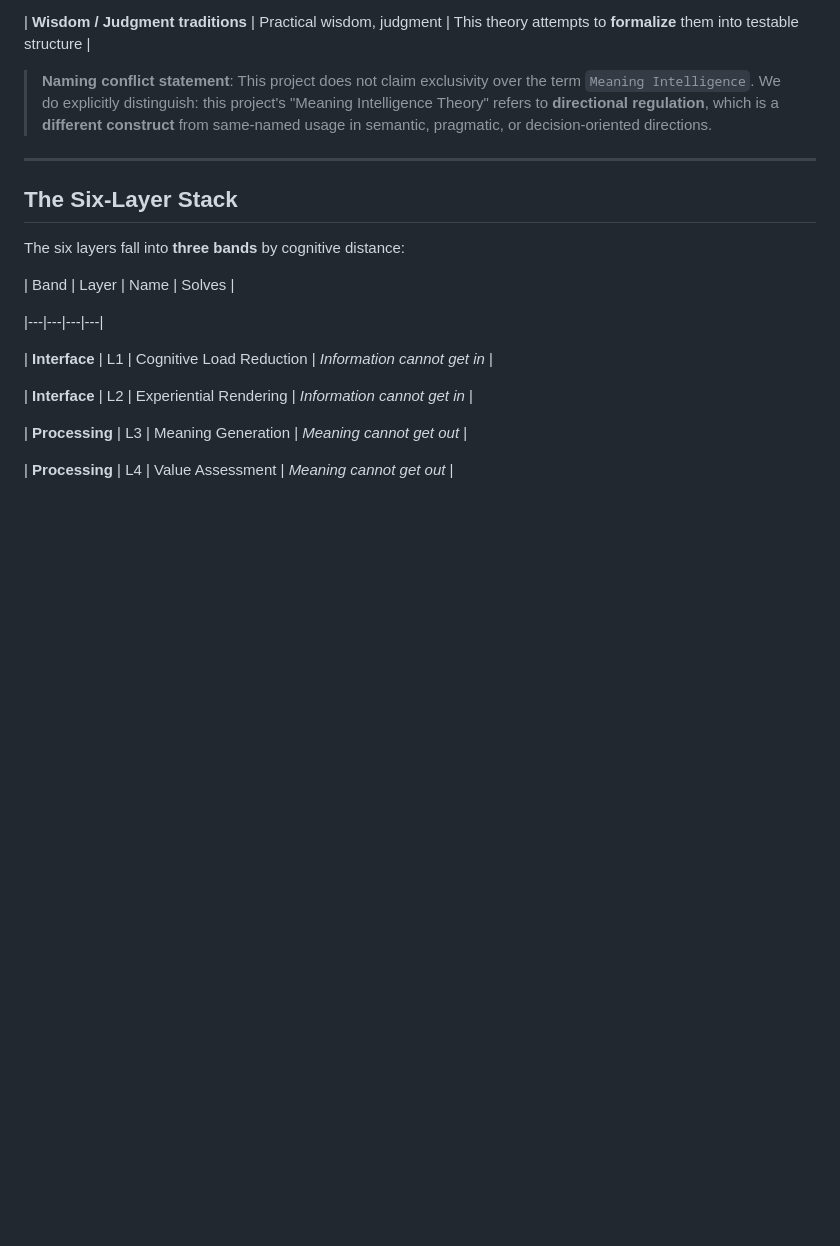
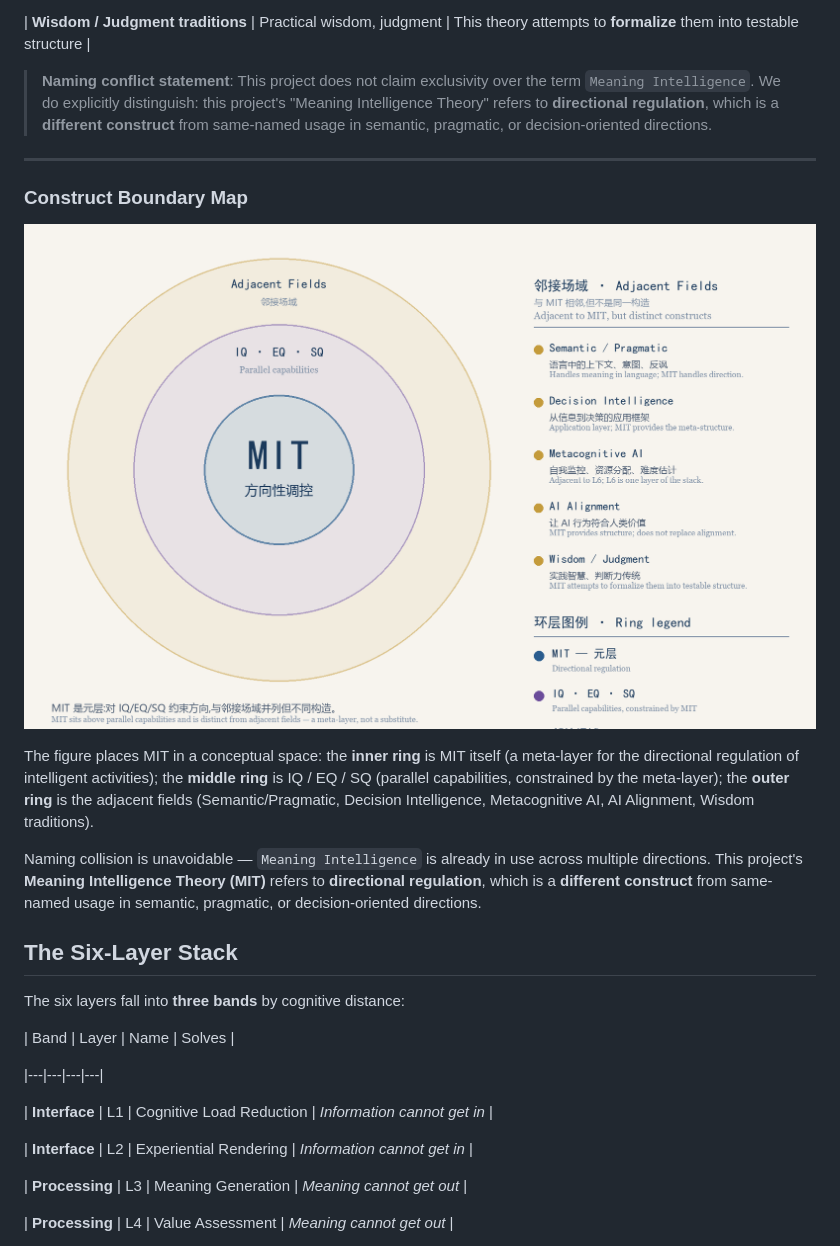
Before and after one commit to sara-protocol/meaning-intelligence, a Markdown page: README.en.md, the part around the change. Drawn GitHub-style; pictures changed too: whitepaper/figures/fig3_construct_boundary.png (added); blank space fills up the shorter version.

Commit message:
chore: 发布 意义智能 / Meaning Intelligence

```diff
--- a/README.en.md
+++ b/README.en.md
@@ -134,6 +134,22 @@ This theory is most easily misread as a manifesto of the form "AI gives answers,
 
 
 
+### Construct Boundary Map
+
+![Construct Boundary Map](whitepaper/figures/fig3_construct_boundary.png)
+
+The figure places MIT in a conceptual space: the **inner ring** is MIT itself (a meta-layer for
+the directional regulation of intelligent activities); the **middle ring** is IQ / EQ / SQ
+(parallel capabilities, constrained by the meta-layer); the **outer ring** is the adjacent
+fields (Semantic/Pragmatic, Decision Intelligence, Metacognitive AI, AI Alignment, Wisdom
+traditions).
+
+Naming collision is unavoidable — `Meaning Intelligence` is already in use across multiple
+directions. This project's **Meaning Intelligence Theory (MIT)** refers to **directional
+regulation**, which is a **different construct** from same-named usage in semantic, pragmatic,
+or decision-oriented directions.
+
+
 ## The Six-Layer Stack
 
 
```
Also changed, not shown: README.md (+13 -0 lines), docs/architecture.md (+20 -0 lines), whitepaper/figures/fig1_six_layer_stack.png, whitepaper/figures/fig2_recursive_spiral.png, 4 other files.
